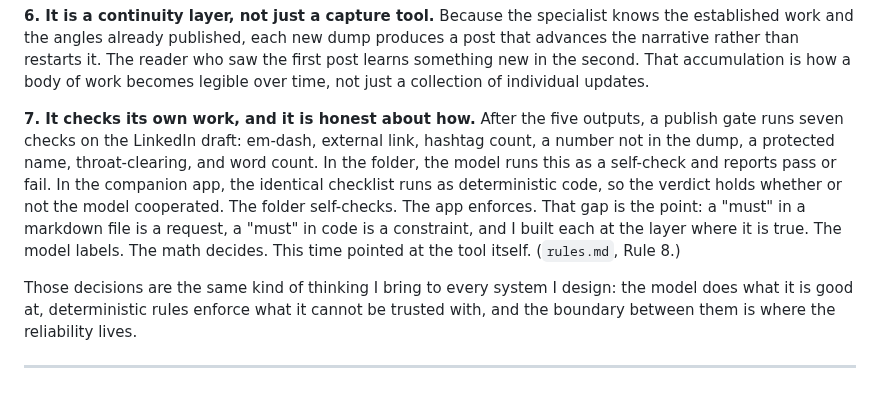
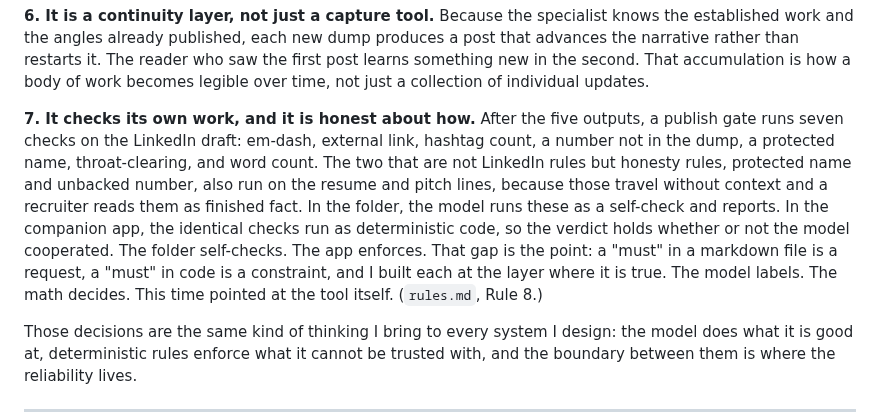
Before and after one commit to jmarielee/debrief-specialist, a Markdown page: README.md, the part around the change. GitHub-like rendering; blank space fills up the shorter version.

Commit message:
Update README with details on self-check mechanisms
Clarified the self-check process and its importance in the model's output validation.

```diff
--- a/README.md
+++ b/README.md
@@ -69,13 +69,15 @@ This is the part that makes it a case study and not a prompt.
 
 **7. It checks its own work, and it is honest about how.** After the five outputs, a
 publish gate runs seven checks on the LinkedIn draft: em-dash, external link, hashtag
-count, a number not in the dump, a protected name, throat-clearing, and word count. In
-the folder, the model runs this as a self-check and reports pass or fail. In the
-companion app, the identical checklist runs as deterministic code, so the verdict holds
-whether or not the model cooperated. The folder self-checks. The app enforces. That gap
-is the point: a "must" in a markdown file is a request, a "must" in code is a constraint,
-and I built each at the layer where it is true. The model labels. The math decides. This
-time pointed at the tool itself. (`rules.md`, Rule 8.)
+count, a number not in the dump, a protected name, throat-clearing, and word count. The
+two that are not LinkedIn rules but honesty rules, protected name and unbacked number,
+also run on the resume and pitch lines, because those travel without context and a
+recruiter reads them as finished fact. In the folder, the model runs these as a
+self-check and reports. In the companion app, the identical checks run as deterministic
+code, so the verdict holds whether or not the model cooperated. The folder self-checks.
+The app enforces. That gap is the point: a "must" in a markdown file is a request, a
+"must" in code is a constraint, and I built each at the layer where it is true. The model
+labels. The math decides. This time pointed at the tool itself. (`rules.md`, Rule 8.)
 
 Those decisions are the same kind of thinking I bring to every system I design: the model does what it is good at, deterministic rules enforce what it cannot be trusted with, and the boundary between them is where the reliability lives.
 
```
